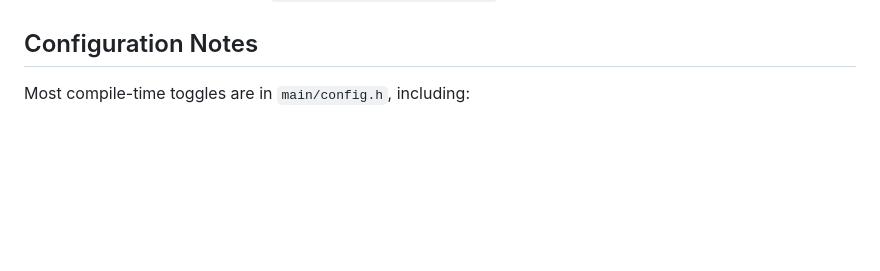
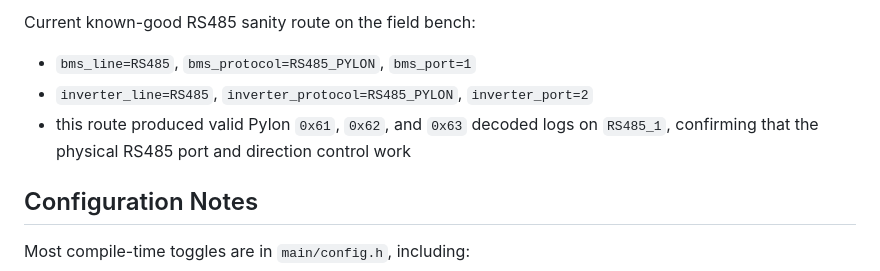
Before and after one commit to victorstoica114/Invertor_board, a Markdown page: README.md, the part around one of its changes. GitHub-like rendering; blank space fills up the shorter version.

```diff
--- a/README.md
+++ b/README.md
@@ -418,3 +493,10 @@ Notes:
+Current known-good RS485 sanity route on the field bench:
+
+- `bms_line=RS485`, `bms_protocol=RS485_PYLON`, `bms_port=1`
+- `inverter_line=RS485`, `inverter_protocol=RS485_PYLON`, `inverter_port=2`
+- this route produced valid Pylon `0x61`, `0x62`, and `0x63` decoded logs on
+  `RS485_1`, confirming that the physical RS485 port and direction control work
+
 ## Configuration Notes
 
 Most compile-time toggles are in `main/config.h`, including:
```
Also changed, not shown: other parts of README.md (+75 -0 lines).
